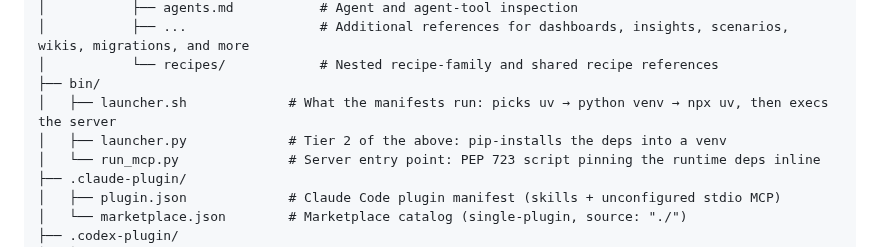
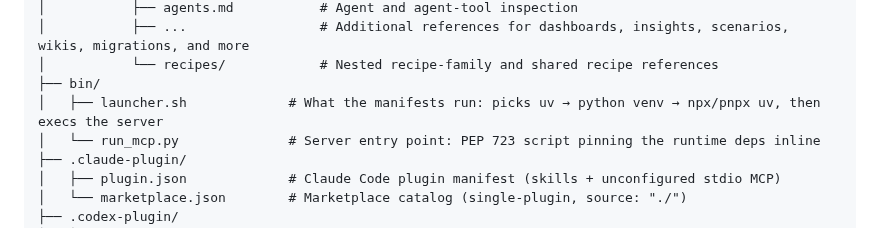
Before and after one commit to dataiku/dataiku-headless, a Markdown page: README.md, the part around the change. Rendered like a GitHub page.

```diff
--- a/README.md
+++ b/README.md
@@ -216,8 +216,7 @@ dataiku-headless
 │           ├── ...                 # Additional references for dashboards, insights, scenarios, wikis, migrations, and more
 │           └── recipes/            # Nested recipe-family and shared recipe references
 ├── bin/
-│   ├── launcher.sh             # What the manifests run: picks uv → python venv → npx uv, then execs the server
-│   ├── launcher.py             # Tier 2 of the above: pip-installs the deps into a venv
+│   ├── launcher.sh             # What the manifests run: picks uv → python venv → npx/pnpx uv, then execs the server
 │   └── run_mcp.py              # Server entry point: PEP 723 script pinning the runtime deps inline
 ├── .claude-plugin/
 │   ├── plugin.json             # Claude Code plugin manifest (skills + unconfigured stdio MCP)
```
Also changed, not shown: CODING_STANDARDS_AND_STRUCTURE.md (+6 -2 lines).
